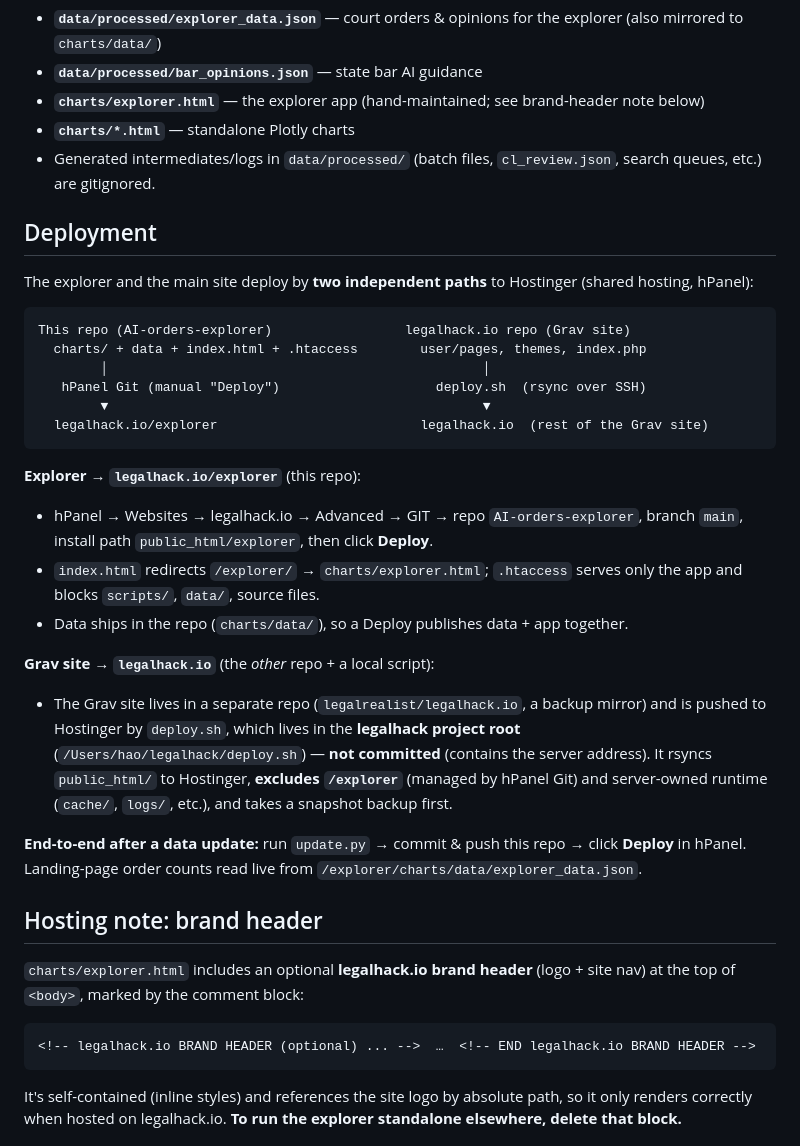
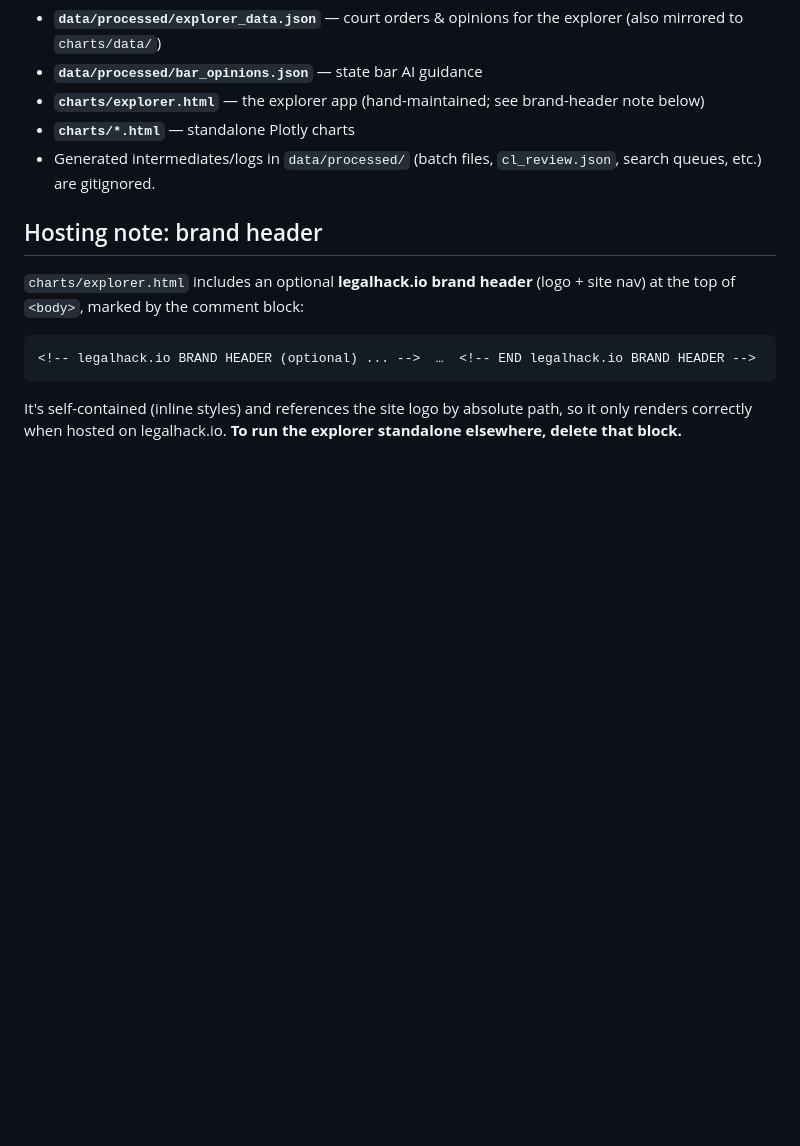
Before and after one commit to legalrealist/rails-analysis, a Markdown page: README.md, the part around the change. Drawn GitHub-style; blank space fills up the shorter version.

Commit message:
Drop deployment section from README (personal infra)
Remove the hosting/deploy details (deploy.sh, hPanel, server topology)
from the public repo — that's personal build infrastructure. Keep the
data-pipeline accuracy fixes (sources, flags, canonical pipeline).

Co-Authored-By: Claude Opus 4.8 <noreply@anthropic.com>

````diff
--- a/README.md
+++ b/README.md
@@ -38,29 +38,6 @@ python3 scripts/update.py --backfill  # one-time: replace Lexis links across ALL
 - **`charts/*.html`** — standalone Plotly charts
 - Generated intermediates/logs in `data/processed/` (batch files, `cl_review.json`, search queues, etc.) are gitignored.
 
-## Deployment
-
-The explorer and the main site deploy by **two independent paths** to Hostinger (shared hosting, hPanel):
-
-```
-This repo (AI-orders-explorer)                 legalhack.io repo (Grav site)
-  charts/ + data + index.html + .htaccess        user/pages, themes, index.php
-        │                                                │
-   hPanel Git (manual "Deploy")                    deploy.sh  (rsync over SSH)
-        ▼                                                ▼
-  legalhack.io/explorer                          legalhack.io  (rest of the Grav site)
-```
-
-**Explorer → `legalhack.io/explorer`** (this repo):
-- hPanel → Websites → legalhack.io → Advanced → GIT → repo `AI-orders-explorer`, branch `main`, install path `public_html/explorer`, then click **Deploy**.
-- `index.html` redirects `/explorer/` → `charts/explorer.html`; `.htaccess` serves only the app and blocks `scripts/`, `data/`, source files.
-- Data ships in the repo (`charts/data/`), so a Deploy publishes data + app together.
-
-**Grav site → `legalhack.io`** (the *other* repo + a local script):
-- The Grav site lives in a separate repo (`legalrealist/legalhack.io`, a backup mirror) and is pushed to Hostinger by `deploy.sh`, which lives in the **legalhack project root** (`/Users/hao/legalhack/deploy.sh`) — **not committed** (contains the server address). It rsyncs `public_html/` to Hostinger, **excludes `/explorer`** (managed by hPanel Git) and server-owned runtime (`cache/`, `logs/`, etc.), and takes a snapshot backup first.
-
-**End-to-end after a data update:** run `update.py` → commit & push this repo → click **Deploy** in hPanel. Landing-page order counts read live from `/explorer/charts/data/explorer_data.json`.
-
 ## Hosting note: brand header
 
 `charts/explorer.html` includes an optional **legalhack.io brand header** (logo + site nav) at the top of `<body>`, marked by the comment block:
````
